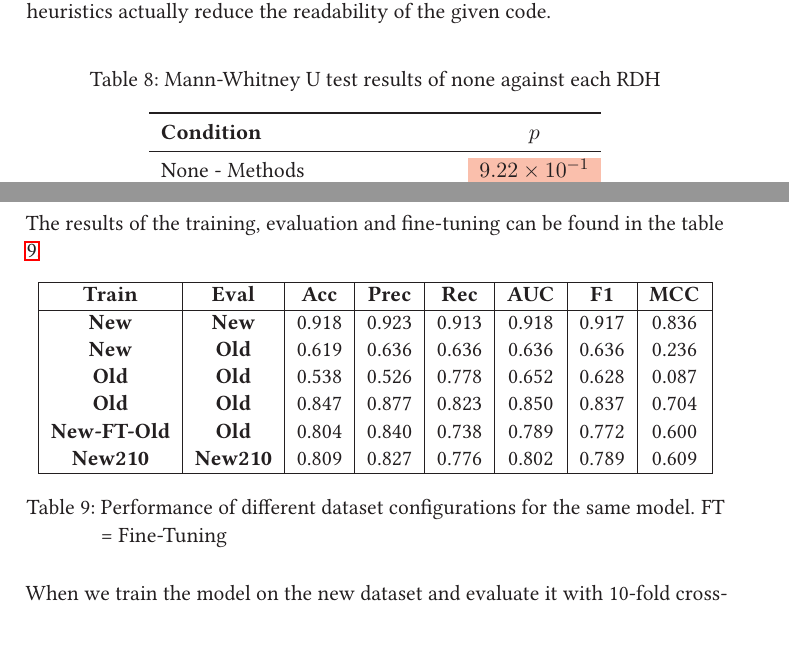
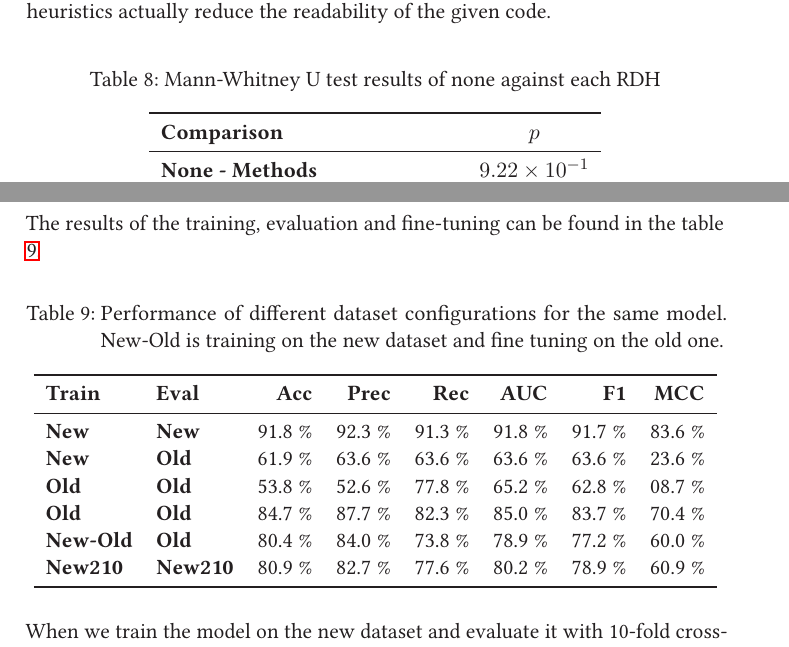
Before and after one commit to LuKrO2011/master-thesis-latex, a LaTeX thesis (master-thesis.tex): two parts of pages 32 and 33 of 47, joined at a grey line, cut so that both start at the same text, the shorter picture padded with empty space. The pictures show the PDF file master-thesis.pdf that the author committed with the source.

Commit message:
Formatting tables

```diff
--- a/master-thesis.tex
+++ b/master-thesis.tex
@@ -1960,5 +1937,5 @@ cleveref=true,%
 		\label{tab:survey_statistical_evidence}
 		\begin{tabular}{lS[table-format=1.2e-2]}
 			\toprule
-			\textbf{Condition} & \textbf{$p$} \\
+			\textbf{Comparison} & \textbf{$p$} \\
 			\midrule
@@ -1984,21 +1961,21 @@ cleveref=true,%
 
 	\begin{table}[h]
 		\centering
-		\begin{tabular}{|c|c|c|c|c|c|c|c|}
-			\hline
+		\caption{Performance of different dataset configurations for the same model. New-Old is training on the new dataset and fine tuning on the old one.}
+		\vspace{8pt}
+		\label{tab:dataset_performance}
+		\begin{tabular}{llrrrrrr}
+			\toprule
 			\textbf{Train} & \textbf{Eval} & \textbf{Acc} & \textbf{Prec} & \textbf{Rec} & \textbf{AUC} & \textbf{F1} & \textbf{MCC} \\
-			\hline
-			\textbf{New} 		& \textbf{New} 	& 0.918 & 0.923 & 0.913 & 0.918 & 0.917 & 0.836 \\
-			\textbf{New} 		& \textbf{Old}  	& 0.619 & 0.636 & 0.636 & 0.636 & 0.636 & 0.236 \\
-			\textbf{Old} 		& \textbf{Old} 	& 0.538 & 0.526 & 0.778 & 0.652 & 0.628 & 0.087 \\
-			\textbf{Old}  		& \textbf{Old}  	& 0.847 & 0.877 & 0.823 & 0.850 & 0.837 & 0.704 \\
-
-			\textbf{New-FT-Old}& \textbf{Old}  	& 0.804 & 0.840 & 0.738 & 0.789 & 0.772 & 0.600 \\
-			\textbf{New210}  	& \textbf{New210}  & 0.809 & 0.827 & 0.776 & 0.802 & 0.789 & 0.609 \\
-			\hline
+			\midrule
+			\textbf{New}        & \textbf{New}     & 91.8 \% & 92.3 \% & 91.3 \% & 91.8 \% & 91.7 \% & 83.6 \% \\
+			\textbf{New}        & \textbf{Old}     & 61.9 \% & 63.6 \% & 63.6 \% & 63.6 \% & 63.6 \% & 23.6 \% \\
+			\textbf{Old}        & \textbf{Old}     & 53.8 \% & 52.6 \% & 77.8 \% & 65.2 \% & 62.8 \% & 08.7 \% \\
+			\textbf{Old}        & \textbf{Old}     & 84.7 \% & 87.7 \% & 82.3 \% & 85.0 \% & 83.7 \% & 70.4 \% \\
+			\textbf{New-Old} & \textbf{Old}     & 80.4 \% & 84.0 \% & 73.8 \% & 78.9 \% & 77.2 \% & 60.0 \% \\
+			\textbf{New210}     & \textbf{New210}  & 80.9 \% & 82.7 \% & 77.6 \% & 80.2 \% & 78.9 \% & 60.9 \% \\
+			\bottomrule
 		\end{tabular}
-		\caption{Performance of different dataset configurations for the same model. FT = Fine-Tuning}
-		\label{tab:dataset_performance}
 	\end{table}
 
 	When we train the model on the new dataset and evaluate it with 10-fold cross-validation, we obtain an average accuracy of 91.8\%. However, if we evaluate the trained model on the old dataset, we get an accuracy of only 61.9\%. From this we can draw some conclusions:
```
Also changed, not shown: master-thesis.pdf, master-thesis.tex (59 more changed lines), 3 other files.
